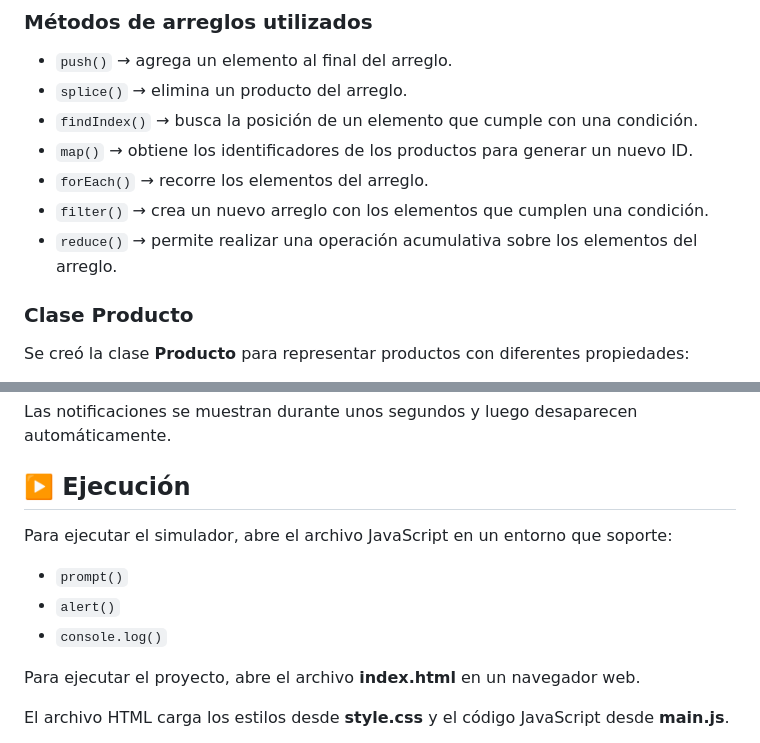
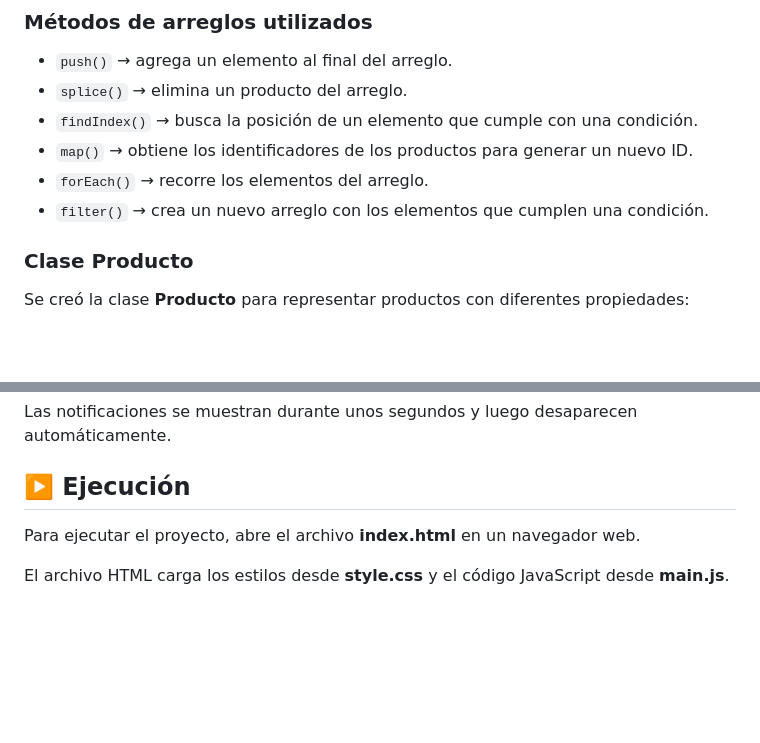
Before and after one commit to RobQuin2504/mi-simulador, a Markdown page: README.md, 2 parts joined by grey strips. Rendered like a GitHub page; blank space fills up the shorter version.

Commit message:
Actualiza contenido

```diff
--- a/README.md
+++ b/README.md
@@ -53,7 +53,6 @@ El simulador utiliza diferentes conceptos fundamentales de JavaScript:
 - `map()` → obtiene los identificadores de los productos para generar un nuevo ID.
 - `forEach()` → recorre los elementos del arreglo.
 - `filter()` → crea un nuevo arreglo con los elementos que cumplen una condición.
-- `reduce()` → permite realizar una operación acumulativa sobre los elementos del arreglo.
 
 ### Clase Producto
 
@@ -125,12 +124,6 @@ Las notificaciones se muestran durante unos segundos y luego desaparecen automá
 
 ## ▶️ Ejecución
 
-Para ejecutar el simulador, abre el archivo JavaScript en un entorno que soporte:
-
-- `prompt()`
-- `alert()`
-- `console.log()`
-
 Para ejecutar el proyecto, abre el archivo **index.html** en un navegador web.
 
 El archivo HTML carga los estilos desde **style.css** y el código JavaScript desde **main.js**.
```
